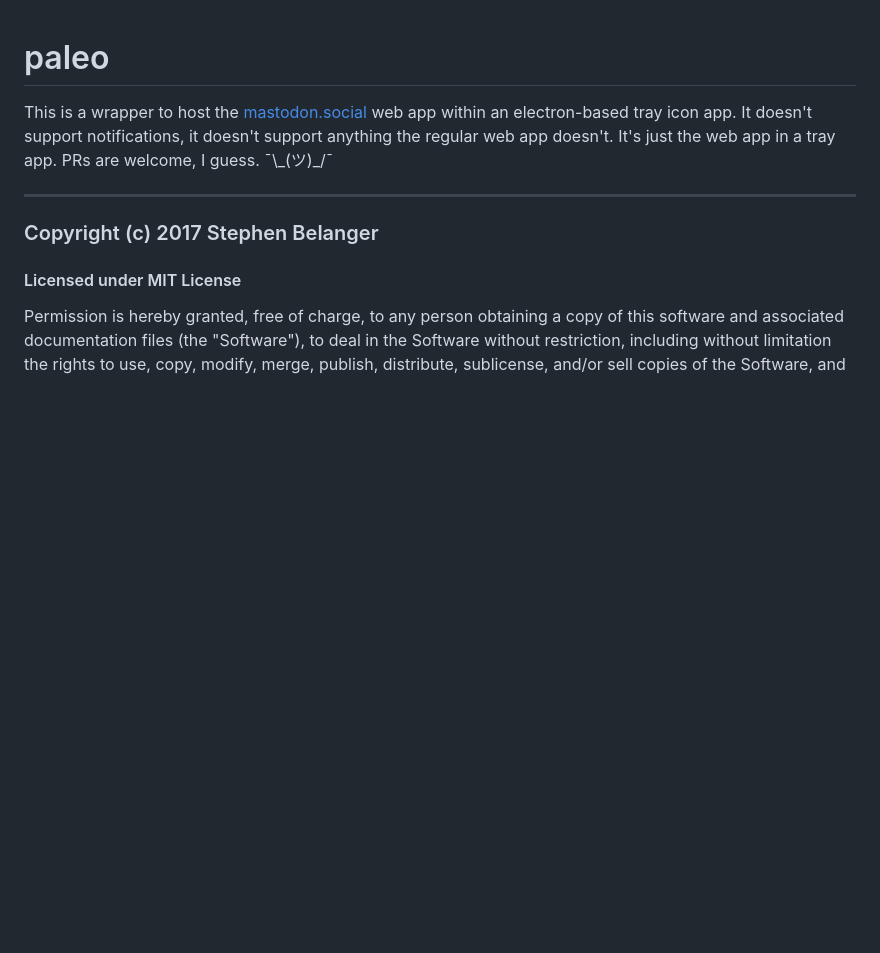
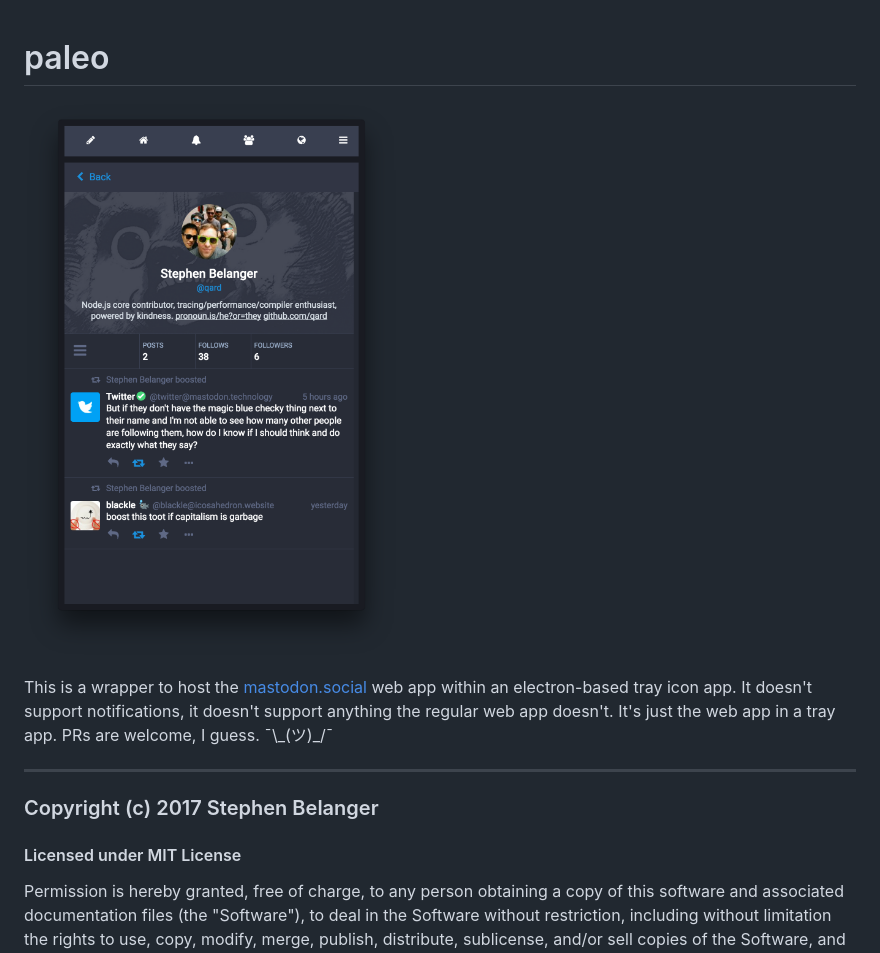
Before and after one commit to Qard/paleo, a Markdown page: README.md, the part around the change. GitHub-like rendering; pictures changed too: screenshot.png (added); blank space fills up the shorter version.

Commit message:
Added a screenshot

```diff
--- a/README.md
+++ b/README.md
@@ -1,4 +1,6 @@
 # paleo
+
+![paleo](screenshot.png "paleo")
 
 This is a wrapper to host the [mastodon.social](https://mastodon.social) web
 app within an electron-based tray icon app. It doesn't support notifications,
```
